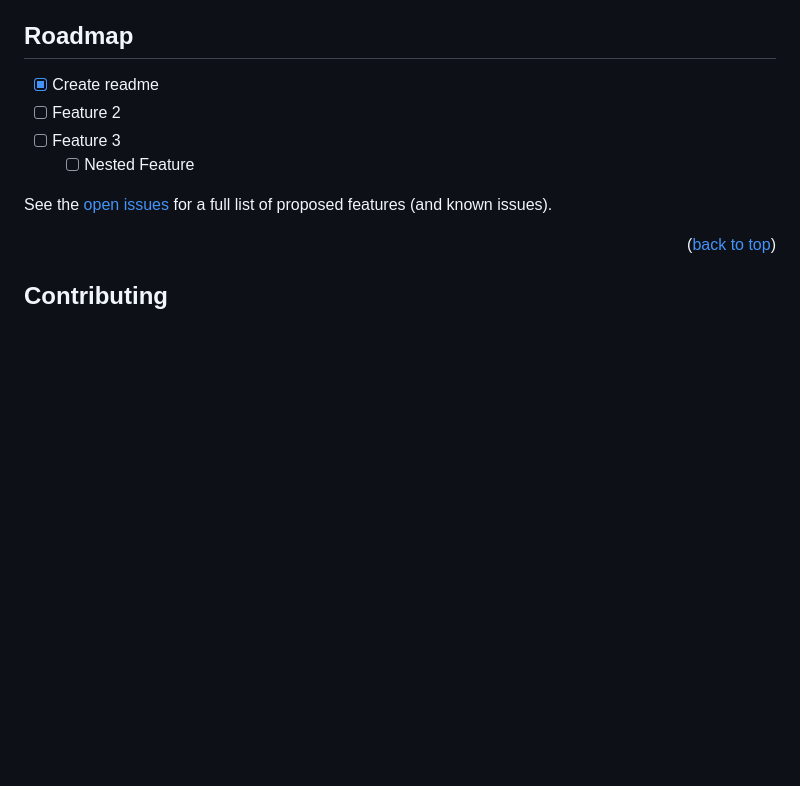
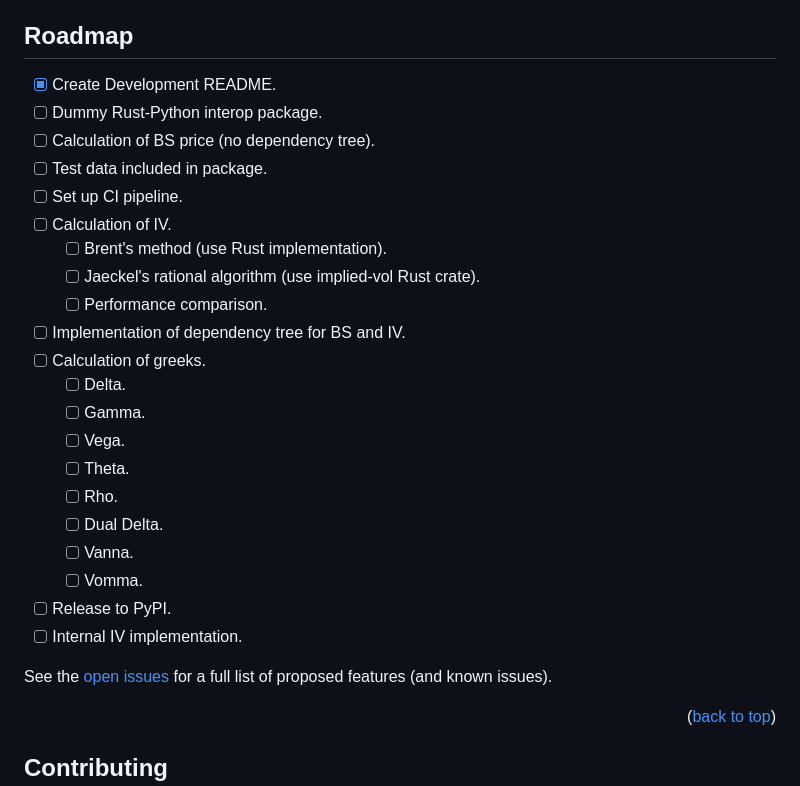
Before and after one commit to bwrob/options-dataframes, a Markdown page: README.md, the part around the change printed below. Rendered like a GitHub page; blank space fills up the shorter version.

```diff
--- a/README.md
+++ b/README.md
@@ -247,10 +258,27 @@ Employ Rust-implemented algorithms for accurate and efficient implied volatility
 <!-- ROADMAP -->
 ## Roadmap
 
-- [x] Create readme
-- [ ] Feature 2
-- [ ] Feature 3
-  - [ ] Nested Feature
+- [x] Create Development README.
+- [ ] Dummy Rust-Python interop package.
+- [ ] Calculation of BS price (no dependency tree).
+- [ ] Test data included in package.
+- [ ] Set up CI pipeline.
+- [ ] Calculation of IV.
+  - [ ] Brent's method (use Rust implementation).
+  - [ ] Jaeckel's rational algorithm (use implied-vol Rust crate).
+  - [ ] Performance comparison.
+- [ ] Implementation of dependency tree for BS and IV.
+- [ ] Calculation of greeks.
+  - [ ] Delta.
+  - [ ] Gamma.
+  - [ ] Vega.
+  - [ ] Theta.
+  - [ ] Rho.
+  - [ ] Dual Delta.
+  - [ ] Vanna.
+  - [ ] Vomma.
+- [ ] Release to PyPI.
+- [ ] Internal IV implementation.
 
 See the [open issues](https://github.com/bwrob/options-dataframes/issues) for a full list of proposed features (and known issues).
 
```
Also changed, not shown: other parts of README.md (+17 -6 lines).
